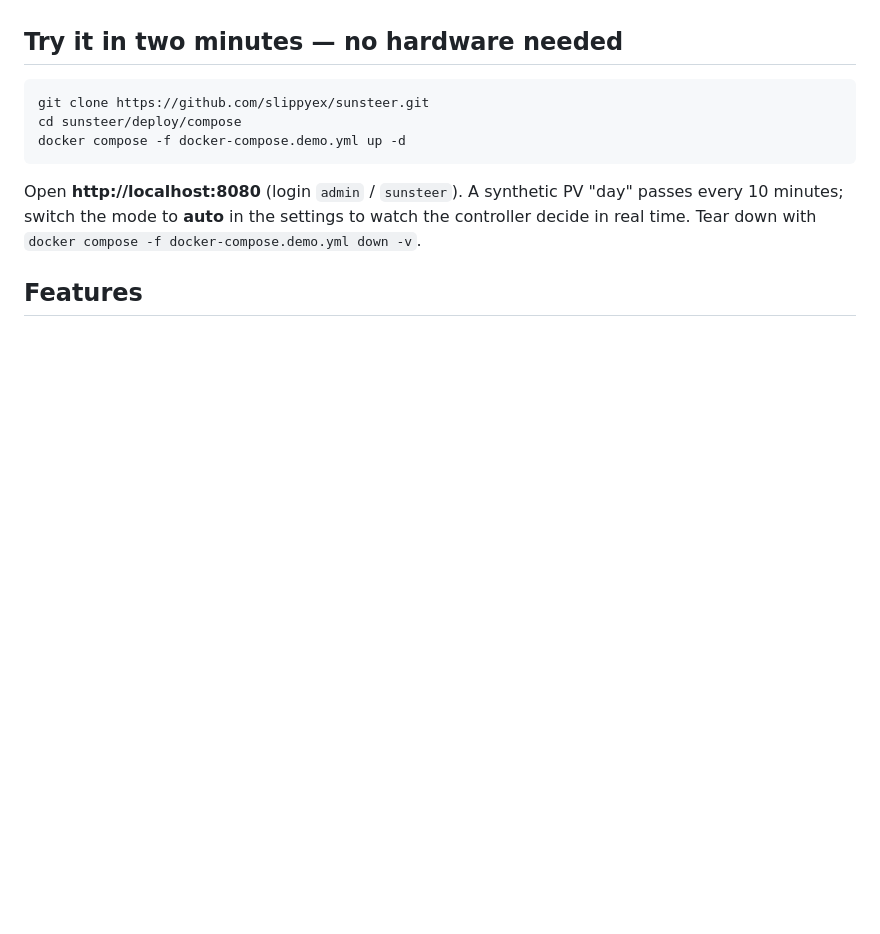
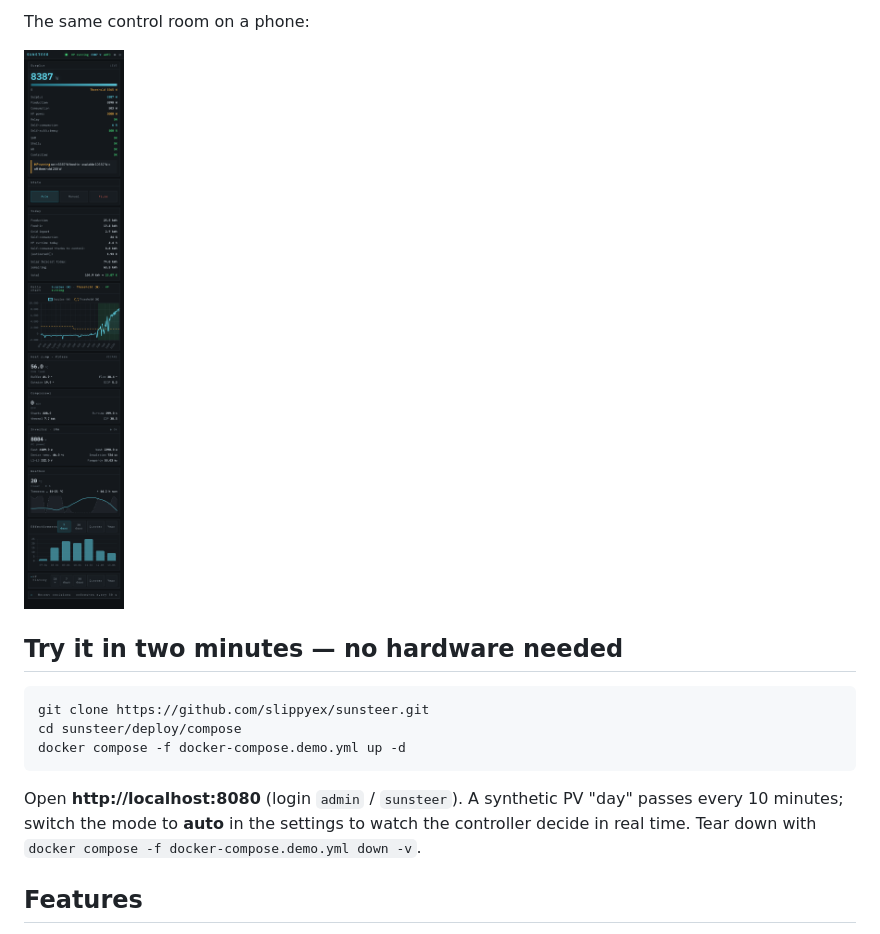
Before and after one commit to slippyex/sunsteer, a Markdown page: README.md, the part around one of its changes. Drawn GitHub-style; pictures changed too: docs/img/ui-mobile.png (added); folded sections open; blank space fills up the shorter version.

```diff
--- a/README.md
+++ b/README.md
@@ -15,3 +29,8 @@ It exists because the vendor cloud couldn't switch a relay. The full story:
+The same control room on a phone:
+
+![Sunsteer on mobile](docs/img/ui-mobile.png)
+
+</details>
 
 ## Try it in two minutes — no hardware needed
 
```
Also changed, not shown: other parts of README.md (+14 -0 lines), docs/img/ui-desktop-history.png (added), docs/img/ui-desktop.png (added), 6 other files.
